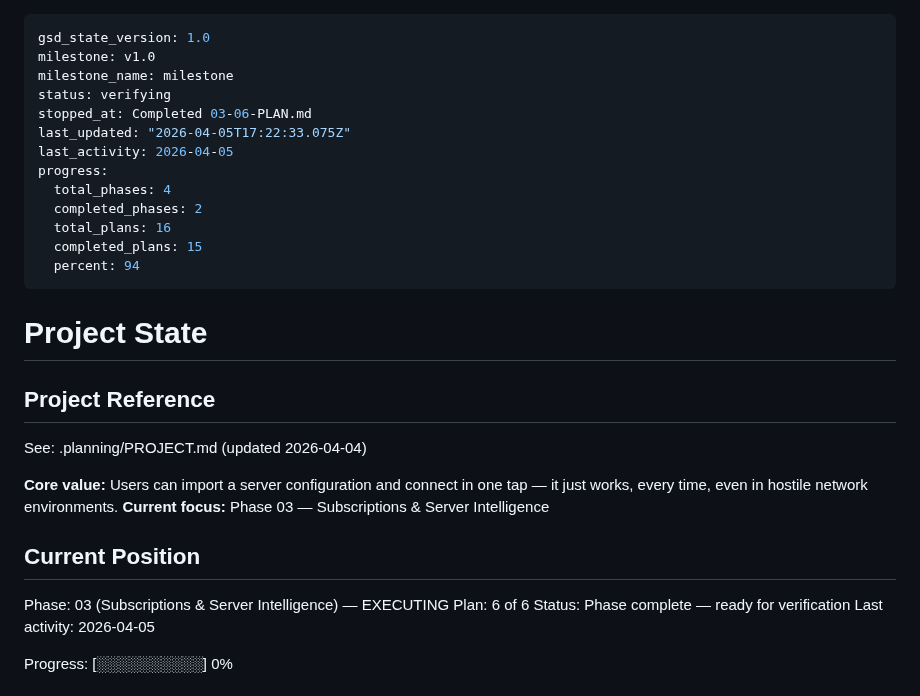
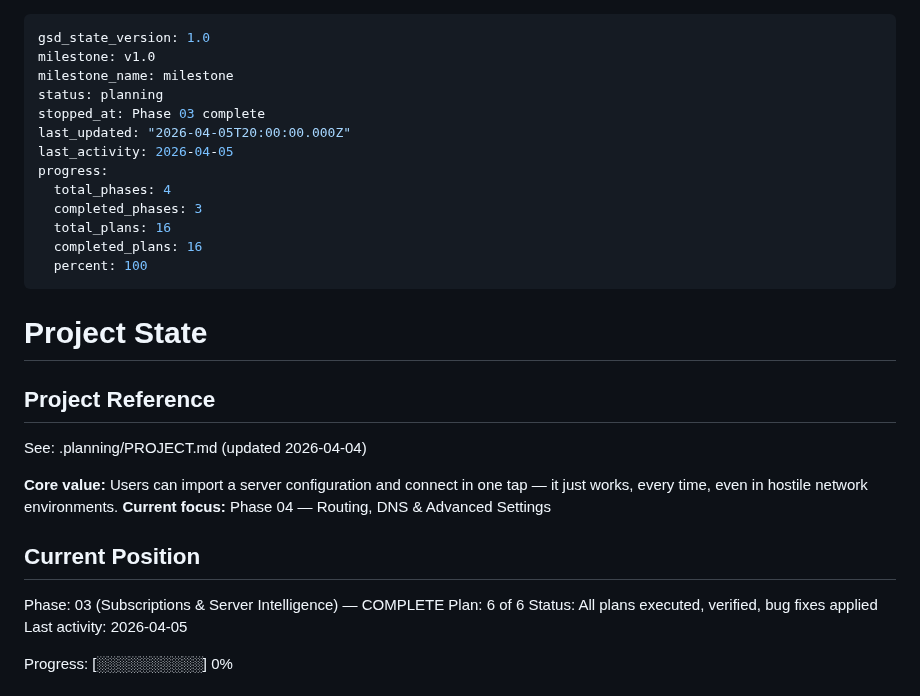
Before and after one commit to arggh-22/arma_app, a Markdown page: .planning/STATE.md, the part around the change. GitHub-like rendering.

Commit message:
chore: mark Phase 3 complete — 3/4 phases done
Phase 3 delivered: subscription management, QR scanning, latency
testing, bulk operations, sort/filter, log viewer.

Bug fixes applied during testing:
- MeasureDelay GeoIP fix (buildForLatencyTest)
- Smart clipboard import (URL/link/base64 auto-detect)
- Lifecycle-aware VPN state management
- Disconnect/reconnect race condition

Co-authored-by: Copilot <223556219+Copilot@users.noreply.github.com>

```diff
--- a/.planning/STATE.md
+++ b/.planning/STATE.md
@@ -2,16 +2,16 @@
 gsd_state_version: 1.0
 milestone: v1.0
 milestone_name: milestone
-status: verifying
-stopped_at: Completed 03-06-PLAN.md
-last_updated: "2026-04-05T17:22:33.075Z"
+status: planning
+stopped_at: Phase 03 complete
+last_updated: "2026-04-05T20:00:00.000Z"
 last_activity: 2026-04-05
 progress:
   total_phases: 4
-  completed_phases: 2
+  completed_phases: 3
   total_plans: 16
-  completed_plans: 15
-  percent: 94
+  completed_plans: 16
+  percent: 100
 ---
 
 # Project State
@@ -21,13 +21,13 @@ progress:
 See: .planning/PROJECT.md (updated 2026-04-04)
 
 **Core value:** Users can import a server configuration and connect in one tap — it just works, every time, even in hostile network environments.
-**Current focus:** Phase 03 — Subscriptions & Server Intelligence
+**Current focus:** Phase 04 — Routing, DNS & Advanced Settings
 
 ## Current Position
 
-Phase: 03 (Subscriptions & Server Intelligence) — EXECUTING
+Phase: 03 (Subscriptions & Server Intelligence) — COMPLETE
 Plan: 6 of 6
-Status: Phase complete — ready for verification
+Status: All plans executed, verified, bug fixes applied
 Last activity: 2026-04-05
 
 Progress: [░░░░░░░░░░] 0%
```
Also changed, not shown: .planning/ROADMAP.md (+6 -6 lines).
